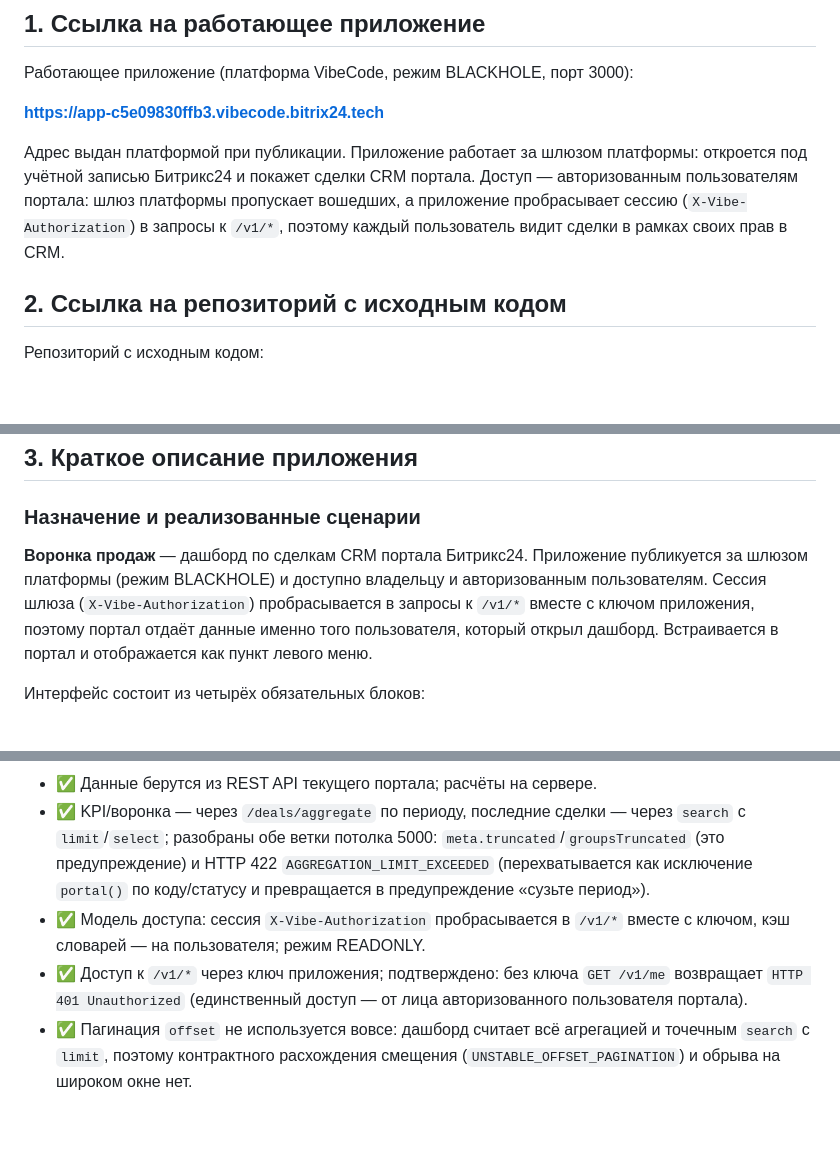
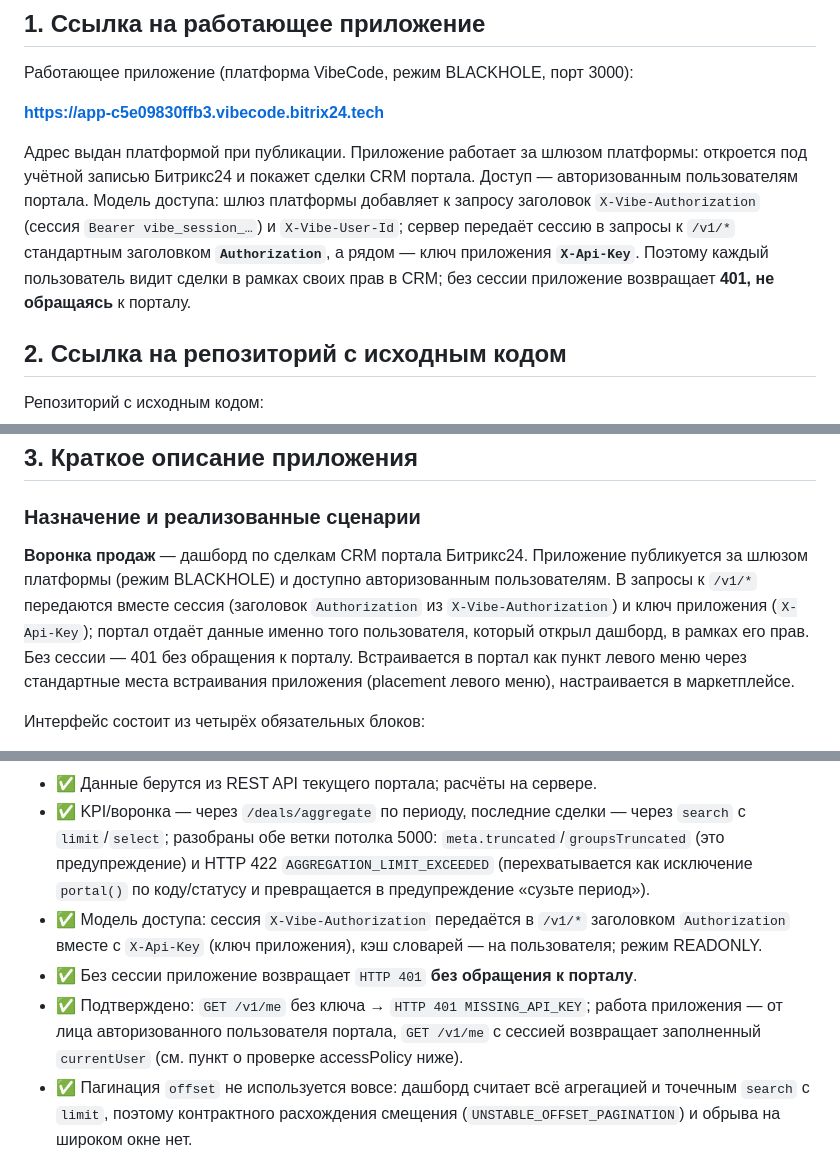
Before and after one commit to kveremyeva/bit_vibecode, a Markdown page: docs/Сопроводительная документация.md, 3 parts joined by grey strips. Rendered like a GitHub page; blank space fills up the shorter version.

Commit message:
docs: модель доступа Authorization+X-Api-Key, 401 без сессии, меню через места встраивания

```diff
--- a/docs/Сопроводительная документация.md
+++ b/docs/Сопроводительная документация.md
@@ -8,10 +8,13 @@
 
 Адрес выдан платформой при публикации. Приложение работает за шлюзом
 платформы: откроется под учётной записью Битрикс24 и покажет сделки CRM
-портала. Доступ — авторизованным пользователям портала: шлюз платформы
-пропускает вошедших, а приложение пробрасывает сессию
-(`X-Vibe-Authorization`) в запросы к `/v1/*`, поэтому каждый пользователь
-видит сделки в рамках своих прав в CRM.
+портала. Доступ — авторизованным пользователям портала. Модель доступа:
+шлюз платформы добавляет к запросу заголовок `X-Vibe-Authorization` (сессия
+`Bearer vibe_session_…`) и `X-Vibe-User-Id`; сервер передаёт сессию в запросы
+к `/v1/*` стандартным заголовком **`Authorization`**, а рядом — ключ
+приложения **`X-Api-Key`**. Поэтому каждый пользователь видит сделки в рамках
+своих прав в CRM; без сессии приложение возвращает **401, не обращаясь**
+к порталу.
 
 ## 2. Ссылка на репозиторий с исходным кодом
 
@@ -29,11 +32,13 @@ readonly-код, тесты) — в ветке `main`.
 ### Назначение и реализованные сценарии
 
 **Воронка продаж** — дашборд по сделкам CRM портала Битрикс24. Приложение
-публикуется за шлюзом платформы (режим BLACKHOLE) и доступно владельцу и
-авторизованным пользователям. Сессия шлюза (`X-Vibe-Authorization`)
-пробрасывается в запросы к `/v1/*` вместе с ключом приложения, поэтому портал
-отдаёт данные именно того пользователя, который открыл дашборд. Встраивается
-в портал и отображается как пункт левого меню.
+публикуется за шлюзом платформы (режим BLACKHOLE) и доступно авторизованным
+пользователям. В запросы к `/v1/*` передаются вместе сессия (заголовок
+`Authorization` из `X-Vibe-Authorization`) и ключ приложения (`X-Api-Key`);
+портал отдаёт данные именно того пользователя, который открыл дашборд, в
+рамках его прав. Без сессии — 401 без обращения к порталу. Встраивается в
+портал как пункт левого меню через стандартные места встраивания приложения
+(placement левого меню), настраивается в маркетплейсе.
 
 Интерфейс состоит из четырёх обязательных блоков:
 
@@ -143,11 +150,14 @@ readonly-код, тесты) — в ветке `main`.
   `meta.truncated`/`groupsTruncated` (это предупреждение) и HTTP 422
   `AGGREGATION_LIMIT_EXCEEDED` (перехватывается как исключение `portal()`
   по коду/статусу и превращается в предупреждение «сузьте период»).
-* ✅ Модель доступа: сессия `X-Vibe-Authorization` пробрасывается в `/v1/*`
-  вместе с ключом, кэш словарей — на пользователя; режим READONLY.
-* ✅ Доступ к `/v1/*` через ключ приложения; подтверждено: без ключа
-  `GET /v1/me` возвращает `HTTP 401 Unauthorized` (единственный доступ — от
-  лица авторизованного пользователя портала).
+* ✅ Модель доступа: сессия `X-Vibe-Authorization` передаётся в `/v1/*`
+  заголовком `Authorization` вместе с `X-Api-Key` (ключ приложения), кэш
+  словарей — на пользователя; режим READONLY.
+* ✅ Без сессии приложение возвращает `HTTP 401` **без обращения к порталу**.
+* ✅ Подтверждено: `GET /v1/me` без ключа → `HTTP 401 MISSING_API_KEY`; работа
+  приложения — от лица авторизованного пользователя портала, `GET /v1/me` с
+  сессией возвращает заполненный `currentUser` (см. пункт о проверке
+  accessPolicy ниже).
 * ✅ Пагинация `offset` не используется вовсе: дашборд считает всё
   агрегацией и точечным `search` с `limit`, поэтому контрактного расхождения
   смещения (`UNSTABLE_OFFSET_PAGINATION`) и обрыва на широком окне нет.
```
Also changed, not shown: other parts of docs/Сопроводительная документация.md (+5 -3 lines).
